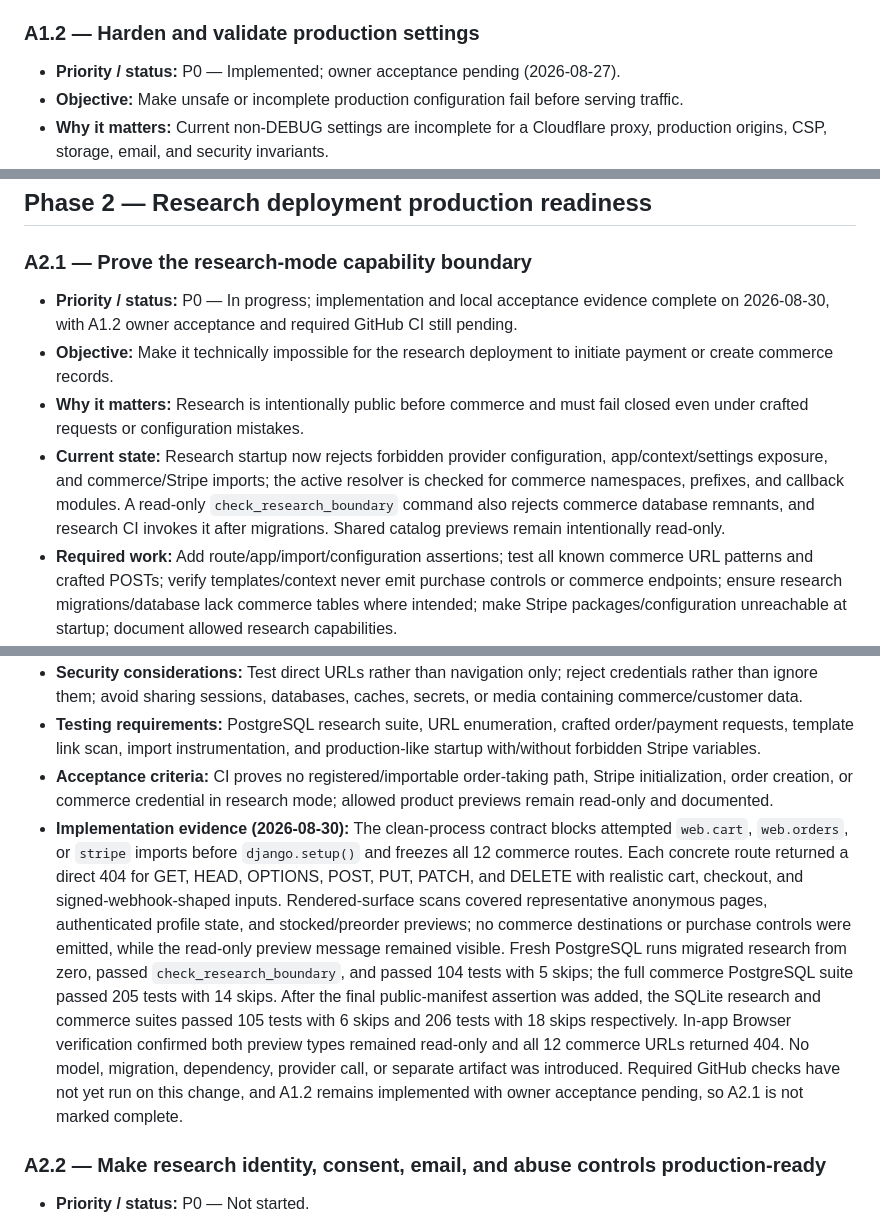
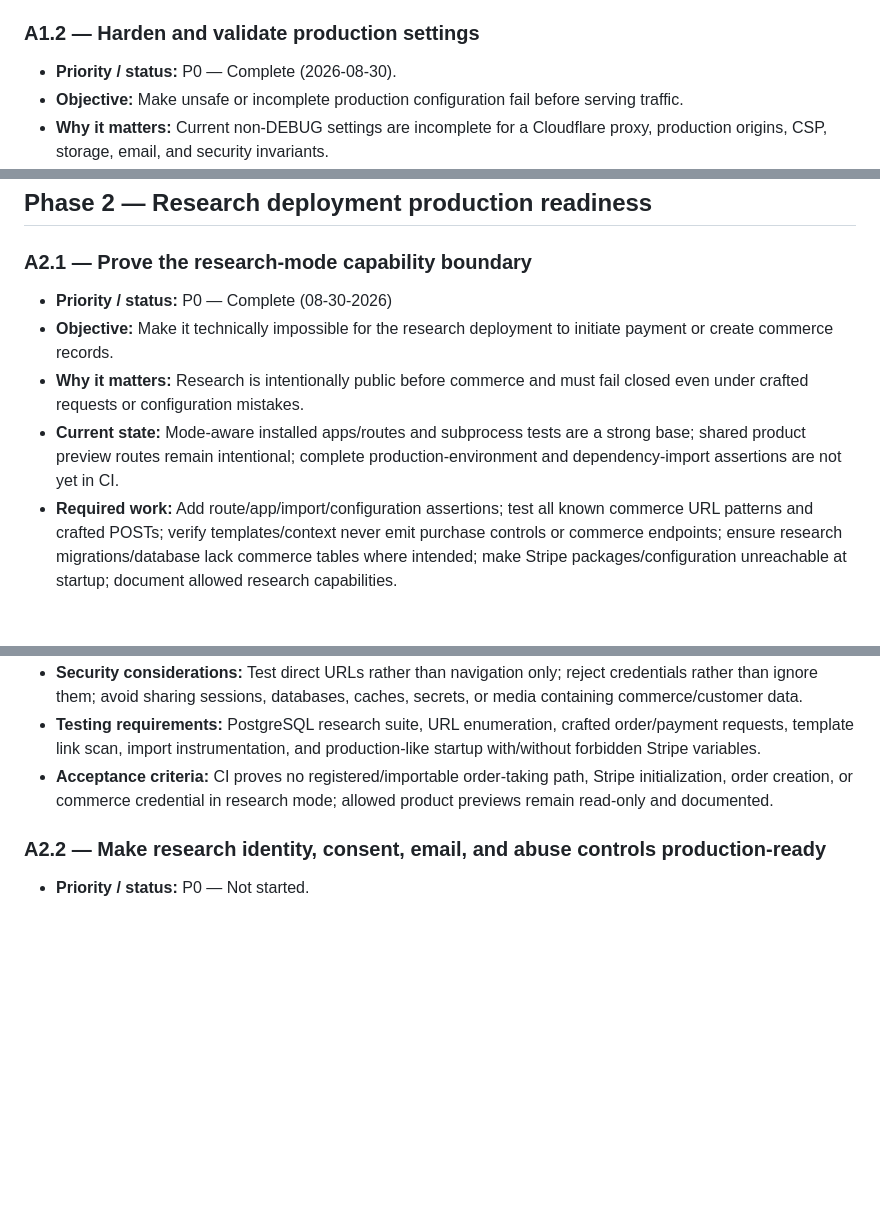
Before and after one commit to TreadJoy/Shoes, a Markdown page: PROJECT_PLAN.md, 3 parts joined by grey strips. Rendered like a GitHub page; blank space fills up the shorter version.

Commit message:
feat: Update production settings and research capability boundary status to complete

```diff
--- a/PROJECT_PLAN.md
+++ b/PROJECT_PLAN.md
@@ -300,7 +300,7 @@ P1 storefront, email, accessibility, SEO, performance, monitoring, and admin-usa
 
 ### A1.2 — Harden and validate production settings
 
-- **Priority / status:** P0 — Implemented; owner acceptance pending (2026-08-27).
+- **Priority / status:** P0 — Complete (2026-08-30).
 - **Objective:** Make unsafe or incomplete production configuration fail before serving traffic.
 - **Why it matters:** Current non-DEBUG settings are incomplete for a Cloudflare proxy, production origins, CSP, storage, email, and security invariants.
 - **Current state:** The repository implements explicit local/CI/staging/production profiles, Cloudflare-locked ingress validation, exact hosts/origins, PostgreSQL TLS policy, SMTP/R2/static requirements, CSP, secure cookies, and staged HSTS checks. Owner acceptance and live provider/origin validation remain pending; repository configuration is not deployed infrastructure.
@@ -342,17 +342,16 @@ P1 storefront, email, accessibility, SEO, performance, monitoring, and admin-usa
 
 ### A2.1 — Prove the research-mode capability boundary
 
-- **Priority / status:** P0 — In progress; implementation and local acceptance evidence complete on 2026-08-30, with A1.2 owner acceptance and required GitHub CI still pending.
+- **Priority / status:** P0 — Complete (08-30-2026)
 - **Objective:** Make it technically impossible for the research deployment to initiate payment or create commerce records.
 - **Why it matters:** Research is intentionally public before commerce and must fail closed even under crafted requests or configuration mistakes.
-- **Current state:** Research startup now rejects forbidden provider configuration, app/context/settings exposure, and commerce/Stripe imports; the active resolver is checked for commerce namespaces, prefixes, and callback modules. A read-only `check_research_boundary` command also rejects commerce database remnants, and research CI invokes it after migrations. Shared catalog previews remain intentionally read-only.
+- **Current state:** Mode-aware installed apps/routes and subprocess tests are a strong base; shared product preview routes remain intentional; complete production-environment and dependency-import assertions are not yet in CI.
 - **Required work:** Add route/app/import/configuration assertions; test all known commerce URL patterns and crafted POSTs; verify templates/context never emit purchase controls or commerce endpoints; ensure research migrations/database lack commerce tables where intended; make Stripe packages/configuration unreachable at startup; document allowed research capabilities.
 - **Dependencies:** A1.1 and A1.2.
 - **Affected areas:** Shoes/settings.py, Shoes/urls.py, base/navigation/product templates, deployment-mode tests, release checklist.
 - **Security considerations:** Test direct URLs rather than navigation only; reject credentials rather than ignore them; avoid sharing sessions, databases, caches, secrets, or media containing commerce/customer data.
 - **Testing requirements:** PostgreSQL research suite, URL enumeration, crafted order/payment requests, template link scan, import instrumentation, and production-like startup with/without forbidden Stripe variables.
 - **Acceptance criteria:** CI proves no registered/importable order-taking path, Stripe initialization, order creation, or commerce credential in research mode; allowed product previews remain read-only and documented.
-- **Implementation evidence (2026-08-30):** The clean-process contract blocks attempted `web.cart`, `web.orders`, or `stripe` imports before `django.setup()` and freezes all 12 commerce routes. Each concrete route returned a direct 404 for GET, HEAD, OPTIONS, POST, PUT, PATCH, and DELETE with realistic cart, checkout, and signed-webhook-shaped inputs. Rendered-surface scans covered representative anonymous pages, authenticated profile state, and stocked/preorder previews; no commerce destinations or purchase controls were emitted, while the read-only preview message remained visible. Fresh PostgreSQL runs migrated research from zero, passed `check_research_boundary`, and passed 104 tests with 5 skips; the full commerce PostgreSQL suite passed 205 tests with 14 skips. After the final public-manifest assertion was added, the SQLite research and commerce suites passed 105 tests with 6 skips and 206 tests with 18 skips respectively. In-app Browser verification confirmed both preview types remained read-only and all 12 commerce URLs returned 404. No model, migration, dependency, provider call, or separate artifact was introduced. Required GitHub checks have not yet run on this change, and A1.2 remains implemented with owner acceptance pending, so A2.1 is not marked complete.
 
 ### A2.2 — Make research identity, consent, email, and abuse controls production-ready
 
```
